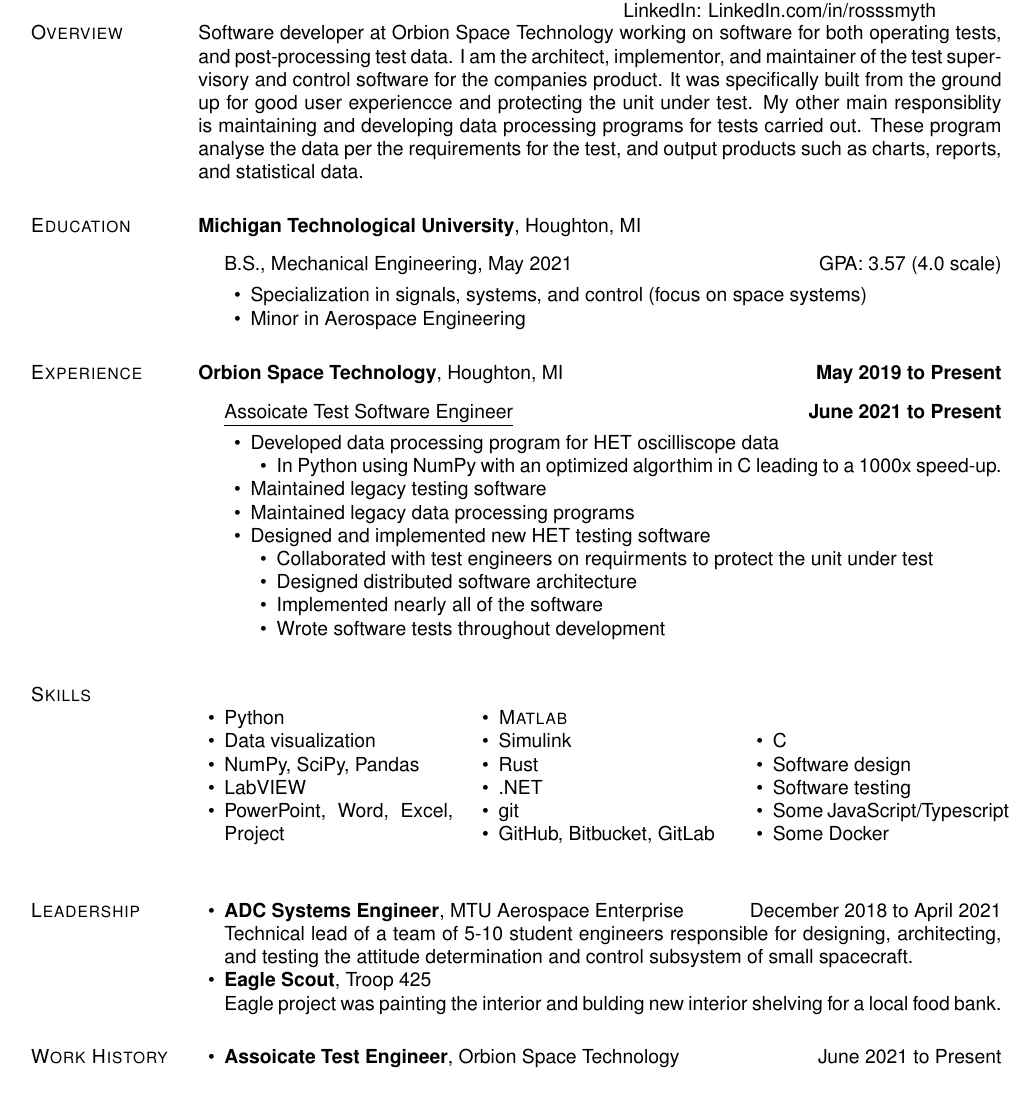
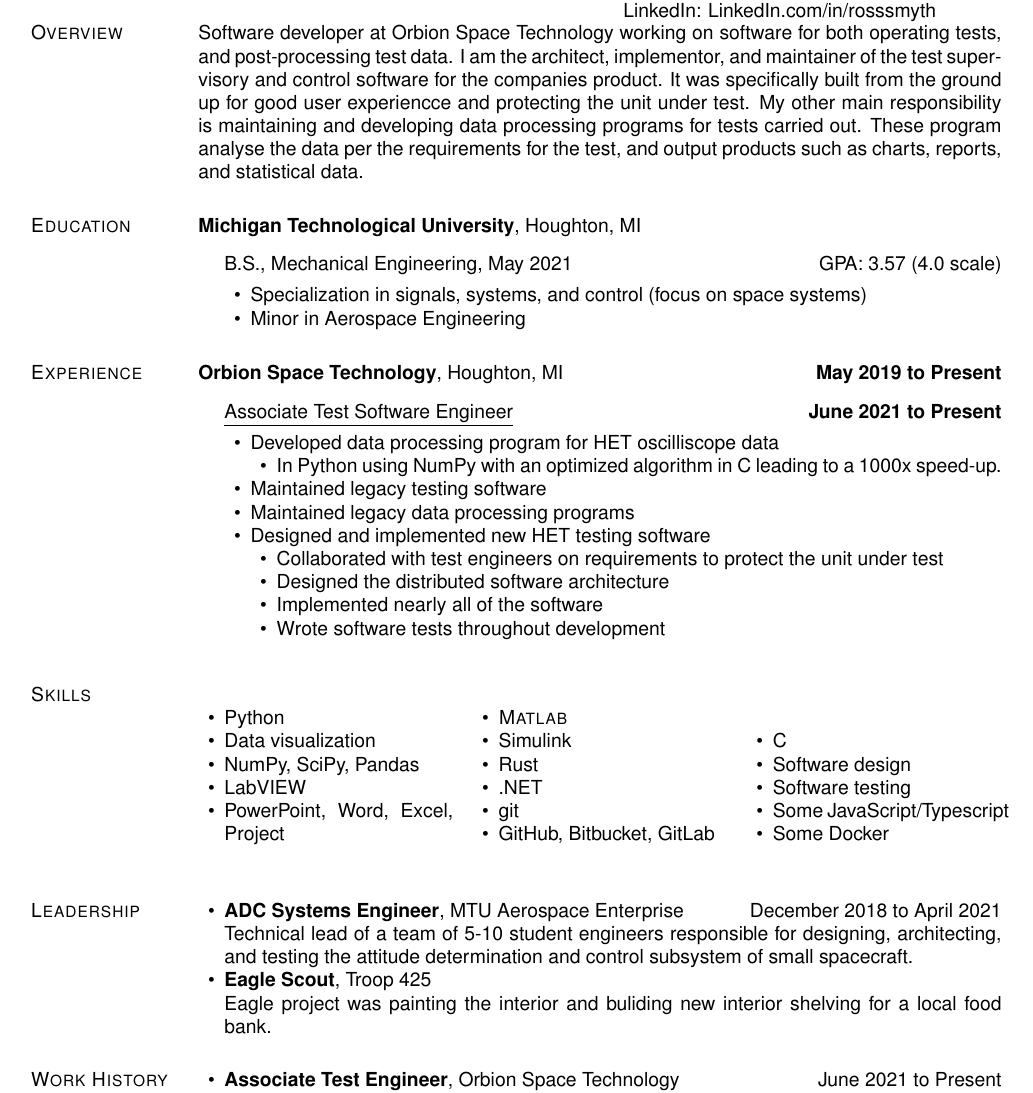
Before and after one commit to RossSmyth/resume, a LaTeX CV (smyth_resume.tex): part of the page, cut so that both start at the same text. Compiled offline with pdfLaTeX.

Commit message:
Fix typos

```diff
--- a/smyth_resume.tex
+++ b/smyth_resume.tex
@@ -417,7 +417,7 @@
 
 \section{Overview}
 
-Software developer at Orbion Space Technology working on software for both operating tests, and post-processing test data. I am the architect, implementor, and maintainer of the test supervisory and control software for the companies product. It was specifically built from the ground up for good user experiencce and protecting the unit under test. My other main responsiblity is maintaining and developing data processing programs for tests carried out. These program analyse the data per the requirements for the test, and output products such as charts, reports, and statistical data.
+Software developer at Orbion Space Technology working on software for both operating tests, and post-processing test data. I am the architect, implementor, and maintainer of the test supervisory and control software for the companies product. It was specifically built from the ground up for good user experiencce and protecting the unit under test. My other main responsibility is maintaining and developing data processing programs for tests carried out. These program analyse the data per the requirements for the test, and output products such as charts, reports, and statistical data.
 
 % \section{Availability}
 %
@@ -450,12 +450,12 @@
 Houghton, MI  \hfill \textbf{May 2019 to Present}
 \begin{outerlist}
 
-    \item[] \textit{Assoicate Test Software Engineer}%
+    \item[] \textit{Associate Test Software Engineer}%
             \hfill \textbf{June 2021 to Present}
             \begin{innerlist}
                 \item Developed data processing program for HET oscilliscope data
 	     \begin{innerlist}
-		\item In Python using NumPy with an optimized algorthim in C leading to a 1000x speed-up.
+		\item In Python using NumPy with an optimized algorithm in C leading to a 1000x speed-up.
 	    \end{innerlist}
 
                 \item Maintained legacy testing software
@@ -464,8 +464,8 @@
 
                \item Designed and implemented new HET testing software
                \begin{innerlist}
-                   \item Collaborated with test engineers on requirments to protect the unit under test
-                   \item Designed distributed software architecture
+                   \item Collaborated with test engineers on requirements to protect the unit under test
+                   \item Designed the distributed software architecture
                    \item Implemented nearly all of the software
                    \item Wrote software tests throughout development
                \end{innerlist}
@@ -531,13 +531,13 @@
         Technical lead of a team of 5-10 student engineers responsible for designing, architecting, and testing the attitude determination and control subsystem of small spacecraft.
 
     \item \textbf{Eagle Scout}, Troop 425 \\
-	Eagle project was painting the interior and bulding new interior shelving for a local food bank.
+	Eagle project was painting the interior and buliding new interior shelving for a local food bank.
 
 \end{innerlist}
 
 \section{Work History}
 \begin{innerlist}
-   \item \textbf{Assoicate Test Engineer}, Orbion Space Technology \hfill June 2021 to Present
+   \item \textbf{Associate Test Engineer}, Orbion Space Technology \hfill June 2021 to Present
 
     \item \textbf{Intern}, Orbion Space Technology - Houghton, MI \hfill May 2019 to June 2021
 
```
Also changed, not shown: smyth_resume.tex (2 more changed lines).
